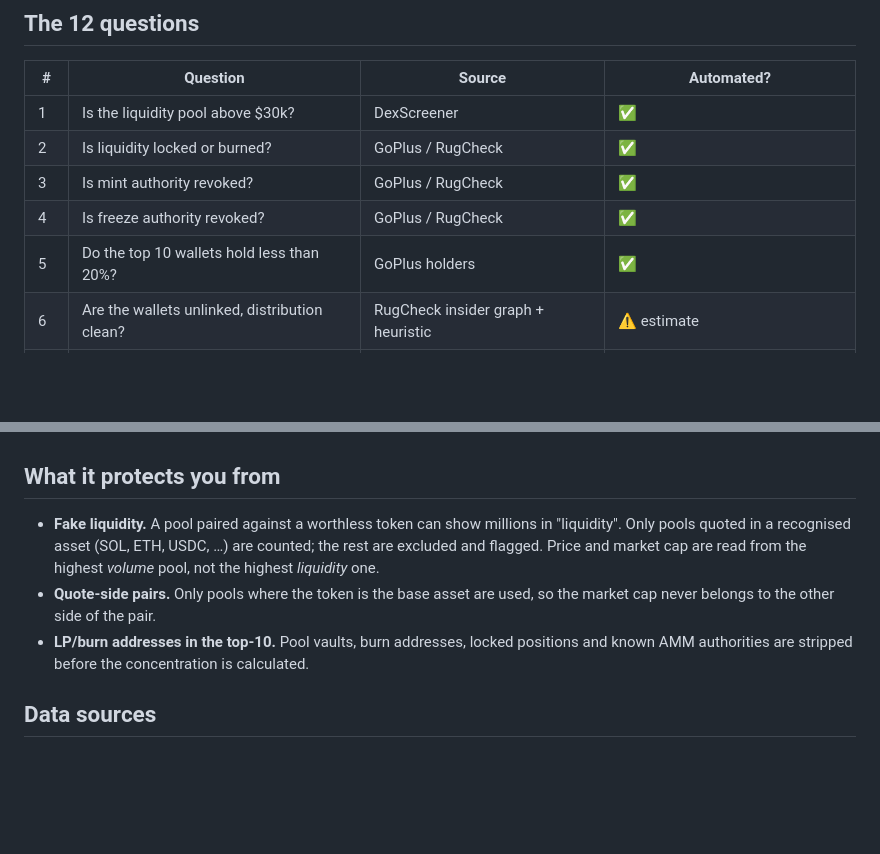
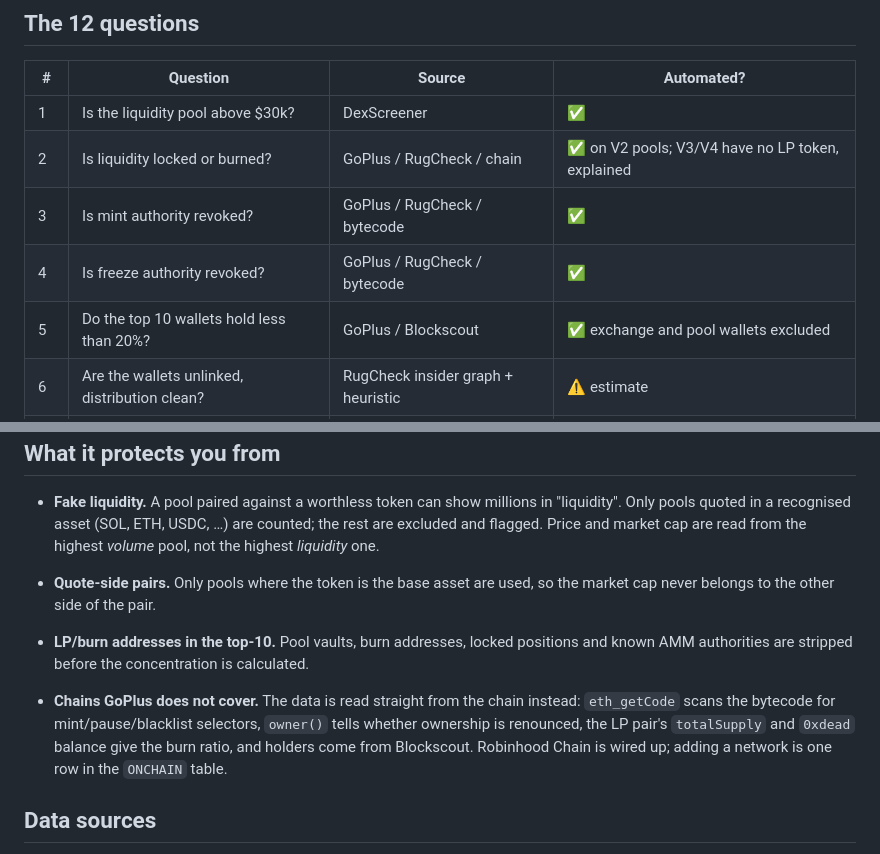
Before and after one commit to izzetcakmak/token-karne, a Markdown page: README.md, 2 parts joined by grey strips. GitHub-like rendering; blank space fills up the shorter version.

```diff
--- a/README.md
+++ b/README.md
@@ -12,10 +12,10 @@ No backend. Everything is fetched straight from the browser against public APIs.
 | # | Question | Source | Automated? |
 |---|----------|--------|-----------|
 | 1 | Is the liquidity pool above $30k? | DexScreener | ✅ |
-| 2 | Is liquidity locked or burned? | GoPlus / RugCheck | ✅ |
-| 3 | Is mint authority revoked? | GoPlus / RugCheck | ✅ |
-| 4 | Is freeze authority revoked? | GoPlus / RugCheck | ✅ |
-| 5 | Do the top 10 wallets hold less than 20%? | GoPlus holders | ✅ |
+| 2 | Is liquidity locked or burned? | GoPlus / RugCheck / chain | ✅ on V2 pools; V3/V4 have no LP token, explained |
+| 3 | Is mint authority revoked? | GoPlus / RugCheck / bytecode | ✅ |
+| 4 | Is freeze authority revoked? | GoPlus / RugCheck / bytecode | ✅ |
+| 5 | Do the top 10 wallets hold less than 20%? | GoPlus / Blockscout | ✅ exchange and pool wallets excluded |
 | 6 | Are the wallets unlinked, distribution clean? | RugCheck insider graph + heuristic | ⚠️ estimate |
 | 7 | Has the dev never rugged before? | RugCheck creatorTokens / GoPlus | ✅ Solana: past tokens + their mcap |
 | 8 | Is the social account older than a week? | fxtwitter (public) | ✅ real join date |
@@ -39,6 +39,12 @@ overrides are remembered per token in `localStorage`.
   market cap never belongs to the other side of the pair.
 * **LP/burn addresses in the top-10.** Pool vaults, burn addresses, locked positions and
   known AMM authorities are stripped before the concentration is calculated.
+
+* **Chains GoPlus does not cover.** The data is read straight from the chain instead:
+  `eth_getCode` scans the bytecode for mint/pause/blacklist selectors, `owner()` tells whether
+  ownership is renounced, the LP pair's `totalSupply` and `0xdead` balance give the burn ratio,
+  and holders come from Blockscout. Robinhood Chain is wired up; adding a network is one row
+  in the `ONCHAIN` table.
 
 ## Data sources
 
```
Also changed, not shown: README.tr.md (+10 -4 lines).
